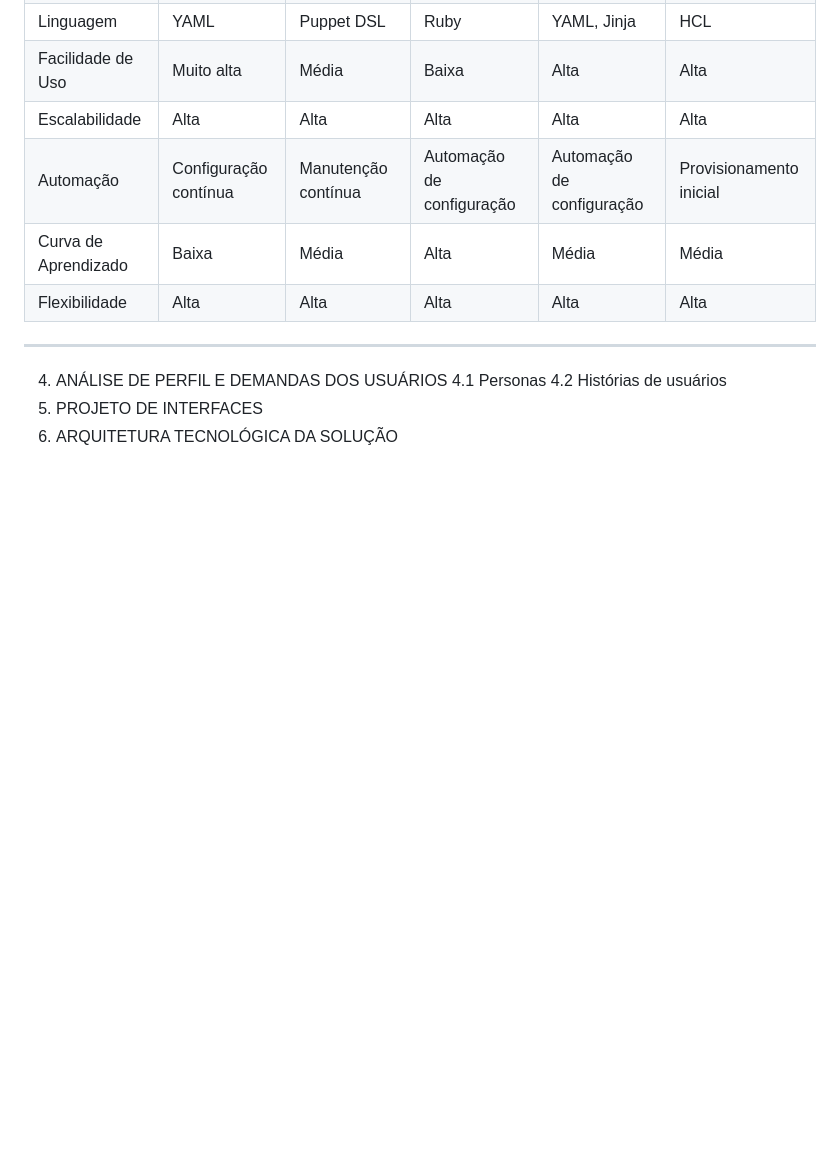
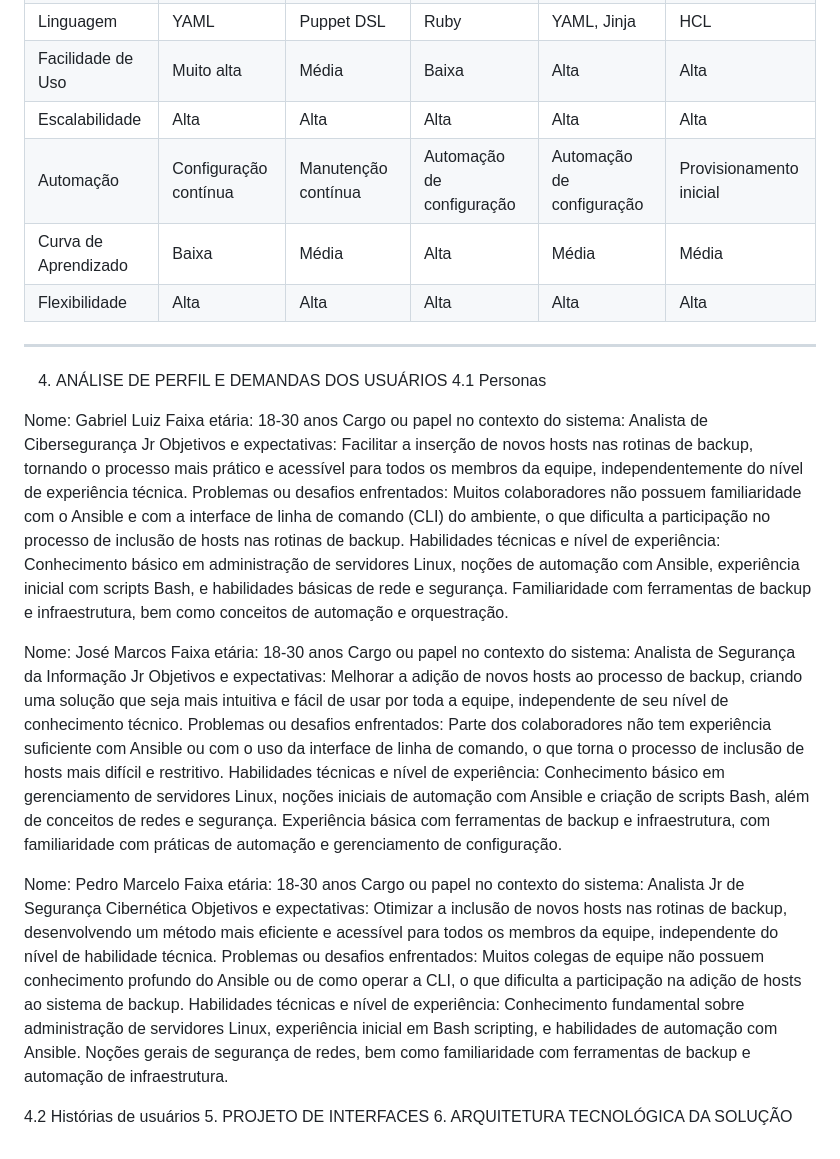
Before and after one commit to gabrielcy-maker/puc-mg_eixo3_GP4, a Markdown page: PLANEJAMENTO_PRODUTO.md, the part around the change. Drawn GitHub-style; blank space fills up the shorter version.

```diff
--- a/PLANEJAMENTO_PRODUTO.md
+++ b/PLANEJAMENTO_PRODUTO.md
@@ -345,6 +345,28 @@ Ferramentas como Ansible, Puppet, Chef, SaltStack, e Terraform foram analisadas,
 
 4. ANÁLISE DE PERFIL E DEMANDAS DOS USUÁRIOS
 4.1 Personas
+
+Nome: Gabriel Luiz
+Faixa etária: 18-30 anos
+Cargo ou papel no contexto do sistema: Analista de Cibersegurança Jr
+Objetivos e expectativas: Facilitar a inserção de novos hosts nas rotinas de backup, tornando o processo mais prático e acessível para todos os membros da equipe, independentemente do nível de experiência técnica.
+Problemas ou desafios enfrentados: Muitos colaboradores não possuem familiaridade com o Ansible e com a interface de linha de comando (CLI) do ambiente, o que dificulta a participação no processo de inclusão de hosts nas rotinas de backup.
+Habilidades técnicas e nível de experiência: Conhecimento básico em administração de servidores Linux, noções de automação com Ansible, experiência inicial com scripts Bash, e habilidades básicas de rede e segurança. Familiaridade com ferramentas de backup e infraestrutura, bem como conceitos de automação e orquestração.
+
+Nome: José Marcos
+Faixa etária: 18-30 anos
+Cargo ou papel no contexto do sistema: Analista de Segurança da Informação Jr
+Objetivos e expectativas: Melhorar a adição de novos hosts ao processo de backup, criando uma solução que seja mais intuitiva e fácil de usar por toda a equipe, independente de seu nível de conhecimento técnico.
+Problemas ou desafios enfrentados: Parte dos colaboradores não tem experiência suficiente com Ansible ou com o uso da interface de linha de comando, o que torna o processo de inclusão de hosts mais difícil e restritivo.
+Habilidades técnicas e nível de experiência: Conhecimento básico em gerenciamento de servidores Linux, noções iniciais de automação com Ansible e criação de scripts Bash, além de conceitos de redes e segurança. Experiência básica com ferramentas de backup e infraestrutura, com familiaridade com práticas de automação e gerenciamento de configuração.
+
+Nome: Pedro Marcelo
+Faixa etária: 18-30 anos
+Cargo ou papel no contexto do sistema: Analista Jr de Segurança Cibernética
+Objetivos e expectativas: Otimizar a inclusão de novos hosts nas rotinas de backup, desenvolvendo um método mais eficiente e acessível para todos os membros da equipe, independente do nível de habilidade técnica.
+Problemas ou desafios enfrentados: Muitos colegas de equipe não possuem conhecimento profundo do Ansible ou de como operar a CLI, o que dificulta a participação na adição de hosts ao sistema de backup.
+Habilidades técnicas e nível de experiência: Conhecimento fundamental sobre administração de servidores Linux, experiência inicial em Bash scripting, e habilidades de automação com Ansible. Noções gerais de segurança de redes, bem como familiaridade com ferramentas de backup e automação de infraestrutura.
+
 4.2 Histórias de usuários
 5. PROJETO DE INTERFACES
 6. ARQUITETURA TECNOLÓGICA DA SOLUÇÃO
```
